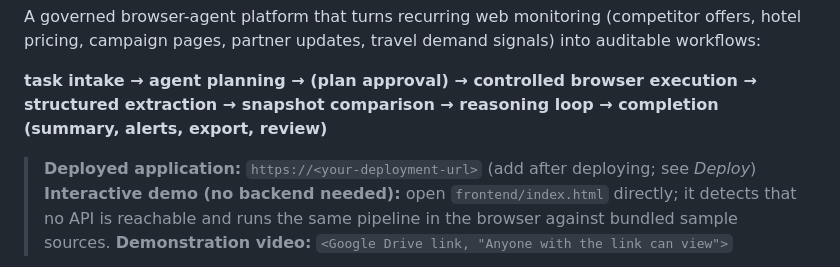
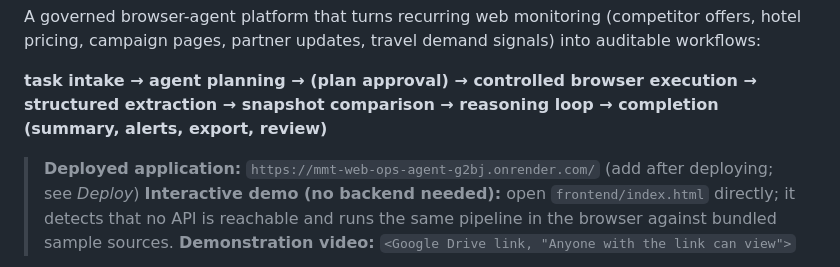
Before and after one commit to pvc2000-creator/makemytrip-autonomous-web-ops-agent, a Markdown page: README.md, the part around the change. Drawn GitHub-style.

```diff
--- a/README.md
+++ b/README.md
@@ -6,7 +6,7 @@ pricing, campaign pages, partner updates, travel demand signals) into auditable
 **task intake → agent planning → (plan approval) → controlled browser execution → structured
 extraction → snapshot comparison → reasoning loop → completion (summary, alerts, export, review)**
 
-> **Deployed application:** `https://<your-deployment-url>` (add after deploying; see *Deploy*)
+> **Deployed application:** `https://mmt-web-ops-agent-g2bj.onrender.com/` (add after deploying; see *Deploy*)
 > **Interactive demo (no backend needed):** open `frontend/index.html` directly; it detects that no
 > API is reachable and runs the same pipeline in the browser against bundled sample sources.
 > **Demonstration video:** `<Google Drive link, "Anyone with the link can view">`
```
